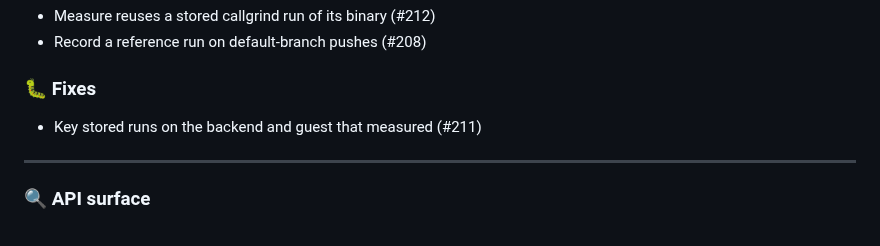
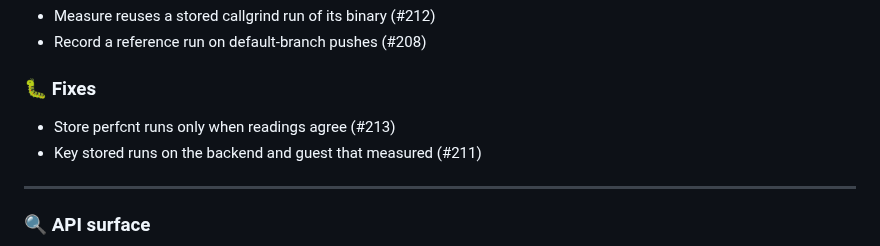
Before and after one commit to Verdenroz/soothfast, a Markdown page: CHANGELOG.md, the part around the change. GitHub-like rendering.

Commit message:
docs: regenerate CHANGELOG.md (#217)
Automated CHANGELOG regeneration.

Co-authored-by: soothfast-bot[bot] <315033563+soothfast-bot[bot]@users.noreply.github.com>

```diff
--- a/CHANGELOG.md
+++ b/CHANGELOG.md
@@ -17,6 +17,7 @@
 
 ### 🐛 Fixes
 
+- Store perfcnt runs only when readings agree (#213)
 - Key stored runs on the backend and guest that measured (#211)
 
 ---
```
